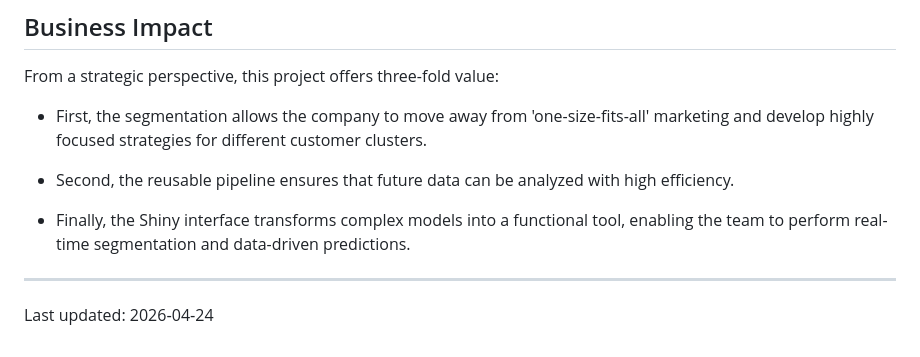
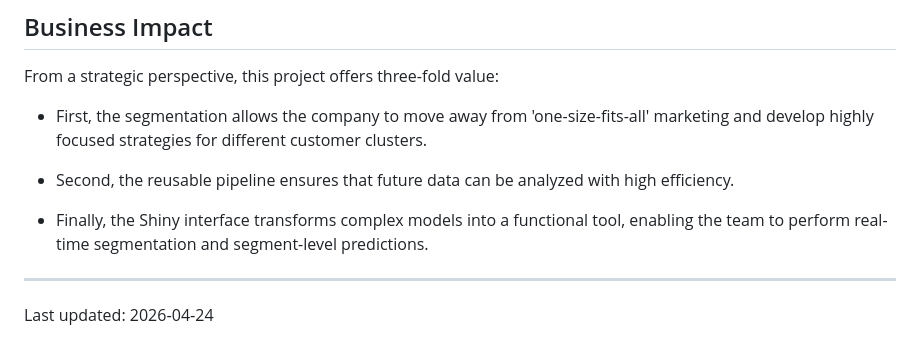
Before and after one commit to Faye0924/Diamond-Segmentation-Price-Prediction, a Markdown page: README.md, the part around the change. Drawn GitHub-style.

```diff
--- a/README.md
+++ b/README.md
@@ -122,7 +122,7 @@ From a strategic perspective, this project offers three-fold value:
 
 - Second, the reusable pipeline ensures that future data can be analyzed with high efficiency.
 
-- Finally, the Shiny interface transforms complex models into a functional tool, enabling the team to perform real-time segmentation and data-driven predictions.
+- Finally, the Shiny interface transforms complex models into a functional tool, enabling the team to perform real-time segmentation and segment-level predictions.
 
 ---
 
```
